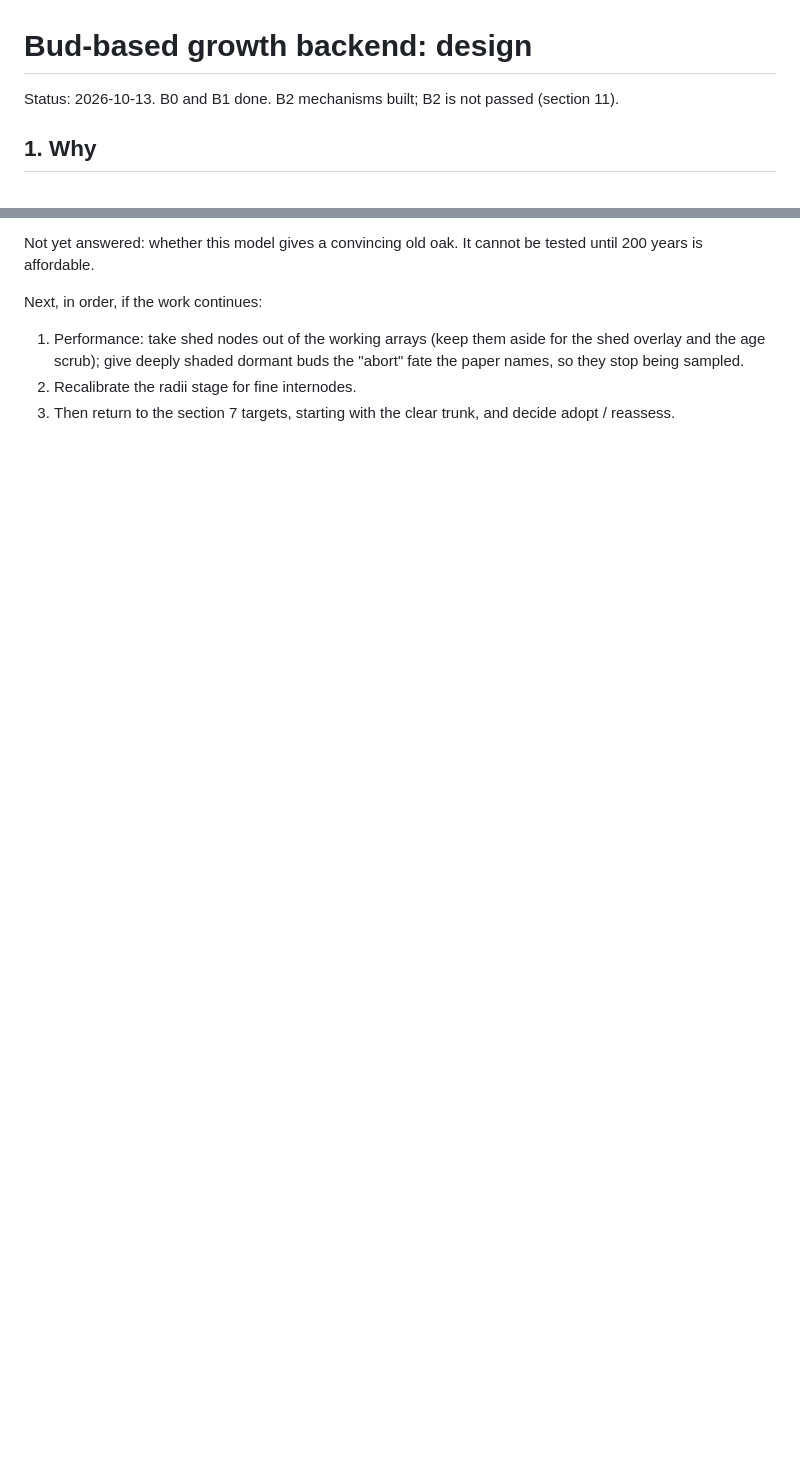
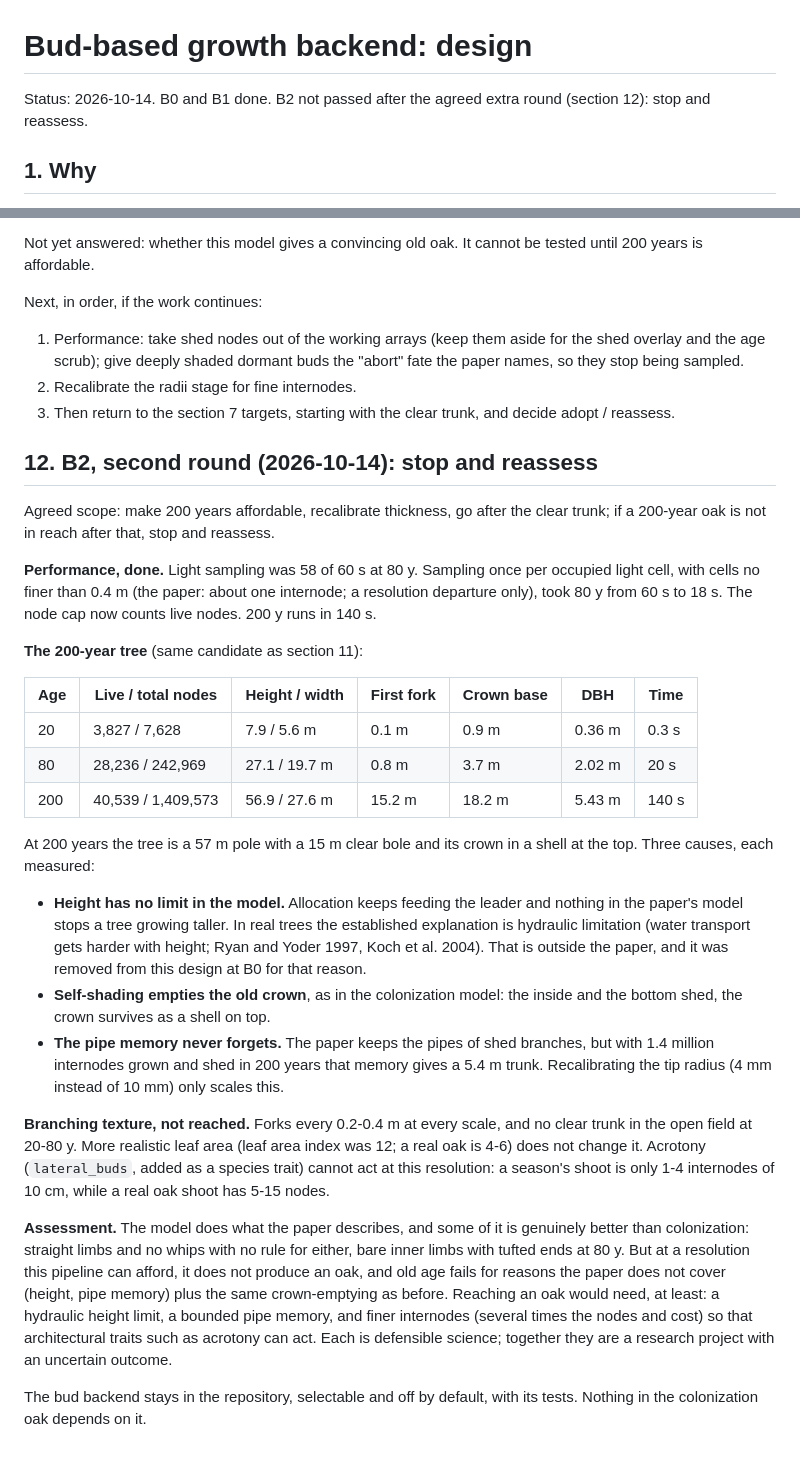
Before and after one commit to csmallfield/treegen, a Markdown page: docs/BUD_BACKEND_DESIGN.md, 2 parts joined by grey strips. Rendered like a GitHub page; blank space fills up the shorter version.

Commit message:
Record the bud model's 200-year result
The extra round agreed for the bud model is finished, and whether to
keep going is a decision that needs the measured outcome in writing.

```diff
--- a/docs/BUD_BACKEND_DESIGN.md
+++ b/docs/BUD_BACKEND_DESIGN.md
@@ -1,6 +1,6 @@
 # Bud-based growth backend: design
 
-Status: 2026-10-13. B0 and B1 done. B2 mechanisms built; B2 is not passed (section 11).
+Status: 2026-10-14. B0 and B1 done. B2 not passed after the agreed extra round (section 12): stop and reassess.
 
 ## 1. Why
 
@@ -379,3 +379,55 @@ Next, in order, if the work continues:
 2. Recalibrate the radii stage for fine internodes.
 3. Then return to the section 7 targets, starting with the clear trunk, and
    decide adopt / reassess.
+
+## 12. B2, second round (2026-10-14): stop and reassess
+
+Agreed scope: make 200 years affordable, recalibrate thickness, go after the
+clear trunk; if a 200-year oak is not in reach after that, stop and reassess.
+
+**Performance, done.** Light sampling was 58 of 60 s at 80 y. Sampling once per
+occupied light cell, with cells no finer than 0.4 m (the paper: about one
+internode; a resolution departure only), took 80 y from 60 s to 18 s. The node
+cap now counts live nodes. 200 y runs in 140 s.
+
+**The 200-year tree** (same candidate as section 11):
+
+| Age | Live / total nodes | Height / width | First fork | Crown base | DBH | Time |
+| --- | --- | --- | --- | --- | --- | --- |
+| 20 | 3,827 / 7,628 | 7.9 / 5.6 m | 0.1 m | 0.9 m | 0.36 m | 0.3 s |
+| 80 | 28,236 / 242,969 | 27.1 / 19.7 m | 0.8 m | 3.7 m | 2.02 m | 20 s |
+| 200 | 40,539 / 1,409,573 | 56.9 / 27.6 m | 15.2 m | 18.2 m | 5.43 m | 140 s |
+
+At 200 years the tree is a 57 m pole with a 15 m clear bole and its crown in a
+shell at the top. Three causes, each measured:
+
+- **Height has no limit in the model.** Allocation keeps feeding the leader and
+  nothing in the paper's model stops a tree growing taller. In real trees the
+  established explanation is hydraulic limitation (water transport gets harder
+  with height; Ryan and Yoder 1997, Koch et al. 2004). That is outside the
+  paper, and it was removed from this design at B0 for that reason.
+- **Self-shading empties the old crown**, as in the colonization model: the
+  inside and the bottom shed, the crown survives as a shell on top.
+- **The pipe memory never forgets.** The paper keeps the pipes of shed
+  branches, but with 1.4 million internodes grown and shed in 200 years that
+  memory gives a 5.4 m trunk. Recalibrating the tip radius (4 mm instead of
+  10 mm) only scales this.
+
+**Branching texture, not reached.** Forks every 0.2-0.4 m at every scale, and no
+clear trunk in the open field at 20-80 y. More realistic leaf area (leaf area
+index was 12; a real oak is 4-6) does not change it. Acrotony (`lateral_buds`,
+added as a species trait) cannot act at this resolution: a season's shoot is
+only 1-4 internodes of 10 cm, while a real oak shoot has 5-15 nodes.
+
+**Assessment.** The model does what the paper describes, and some of it is
+genuinely better than colonization: straight limbs and no whips with no rule
+for either, bare inner limbs with tufted ends at 80 y. But at a resolution this
+pipeline can afford, it does not produce an oak, and old age fails for reasons
+the paper does not cover (height, pipe memory) plus the same crown-emptying as
+before. Reaching an oak would need, at least: a hydraulic height limit, a
+bounded pipe memory, and finer internodes (several times the nodes and cost) so
+that architectural traits such as acrotony can act. Each is defensible science;
+together they are a research project with an uncertain outcome.
+
+The bud backend stays in the repository, selectable and off by default, with
+its tests. Nothing in the colonization oak depends on it.
```
